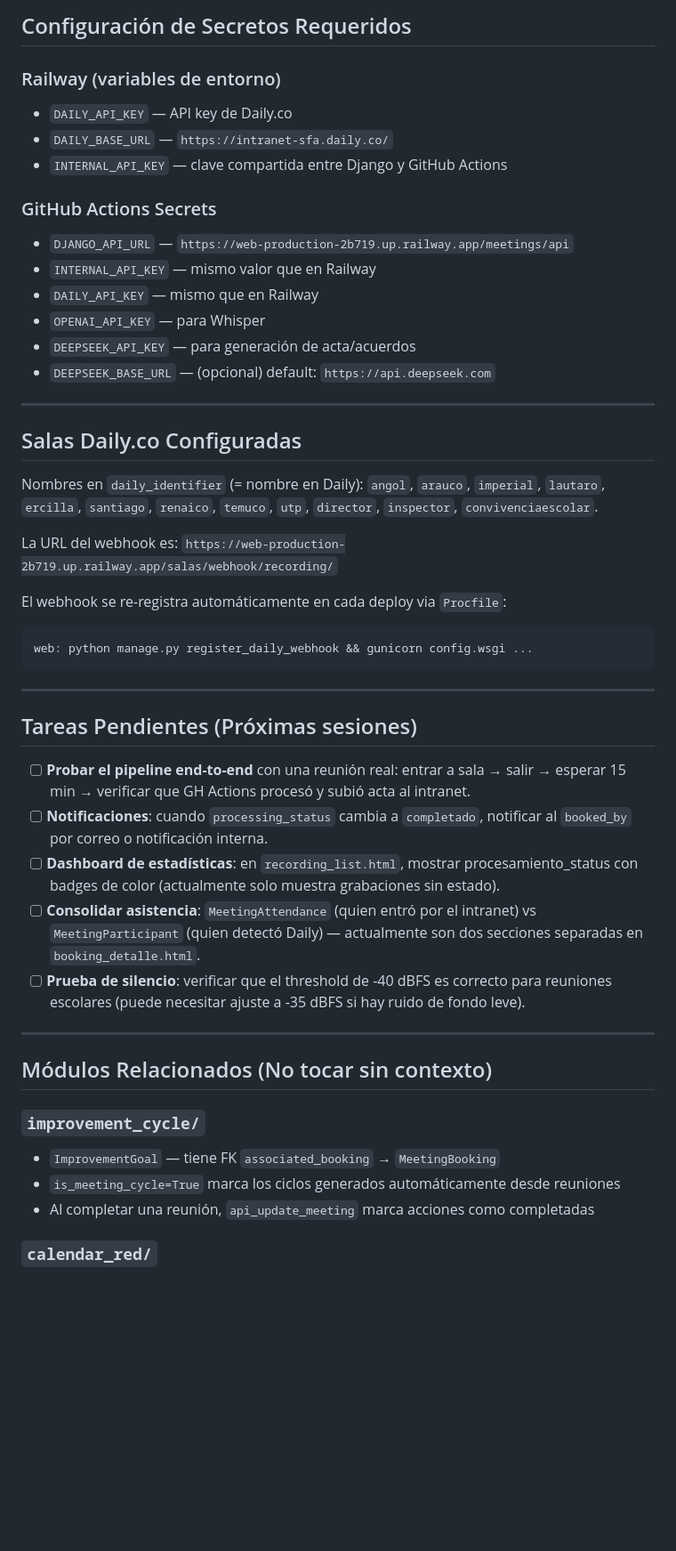
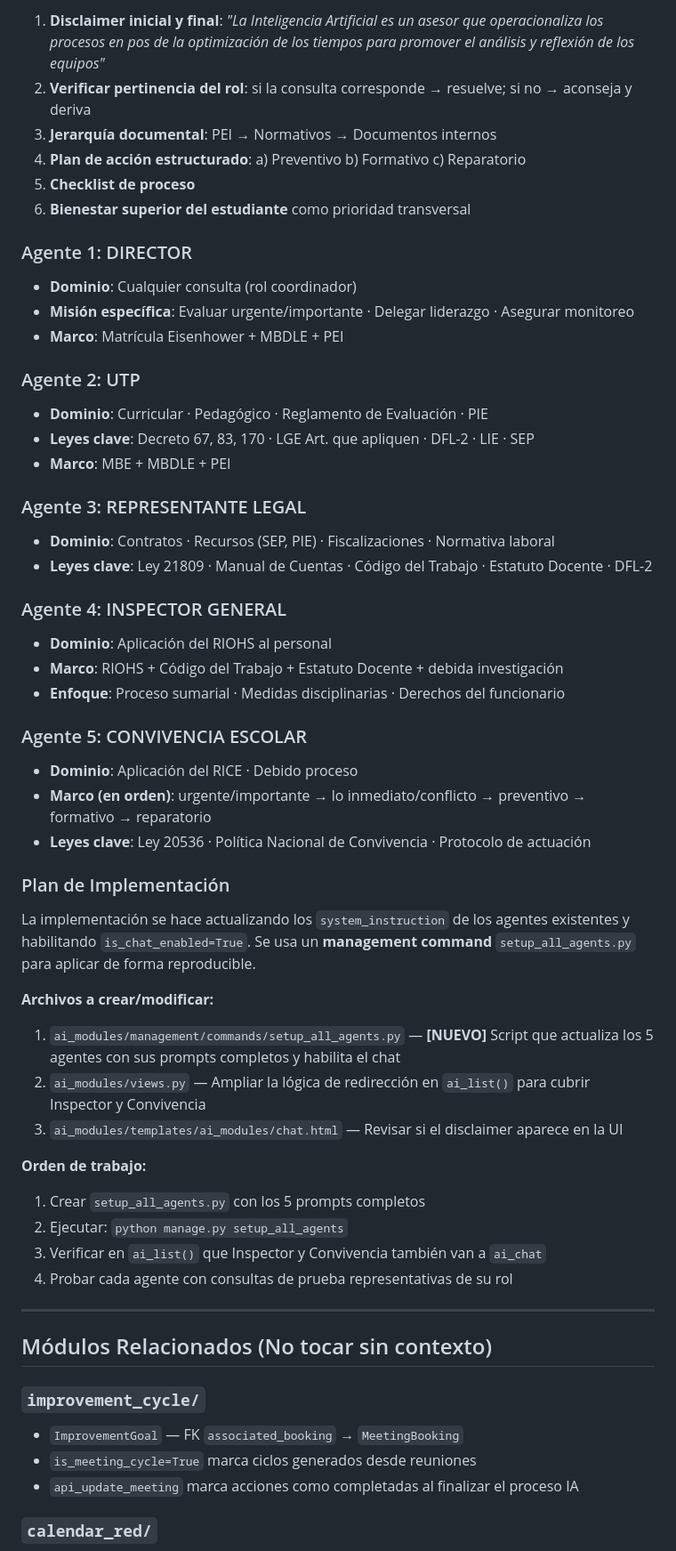
Before and after one commit to jeria88/intranet-sf, a Markdown page: PROGRESS.md, the part around one of its changes. Shown at 89% size. Drawn GitHub-style; blank space fills up the shorter version.

Commit message:
docs: AI module analysis — 5 agent specs, knowledge base inventory, implementation plan

````diff
--- a/PROGRESS.md
+++ b/PROGRESS.md
@@ -82,53 +102,59 @@ fallido       → (reintento automático en próximo cron) → procesando
 
-## Configuración de Secretos Requeridos
+1. **Disclaimer inicial y final**: *"La Inteligencia Artificial es un asesor que operacionaliza los procesos en pos de la optimización de los tiempos para promover el análisis y reflexión de los equipos"*
+2. **Verificar pertinencia del rol**: si la consulta corresponde → resuelve; si no → aconseja y deriva
+3. **Jerarquía documental**: PEI → Normativos → Documentos internos
+4. **Plan de acción estructurado**: a) Preventivo b) Formativo c) Reparatorio
+5. **Checklist de proceso**
+6. **Bienestar superior del estudiante** como prioridad transversal
 
-### Railway (variables de entorno)
-- `DAILY_API_KEY` — API key de Daily.co
-- `DAILY_BASE_URL` — `https://intranet-sfa.daily.co/`
-- `INTERNAL_API_KEY` — clave compartida entre Django y GitHub Actions
+### Agente 1: DIRECTOR
+- **Dominio**: Cualquier consulta (rol coordinador)
+- **Misión específica**: Evaluar urgente/importante · Delegar liderazgo · Asegurar monitoreo
+- **Marco**: Matrícula Eisenhower + MBDLE + PEI
 
-### GitHub Actions Secrets
-- `DJANGO_API_URL` — `https://web-production-2b719.up.railway.app/meetings/api`
-- `INTERNAL_API_KEY` — mismo valor que en Railway
-- `DAILY_API_KEY` — mismo que en Railway
-- `OPENAI_API_KEY` — para Whisper
-- `DEEPSEEK_API_KEY` — para generación de acta/acuerdos
-- `DEEPSEEK_BASE_URL` — (opcional) default: `https://api.deepseek.com`
+### Agente 2: UTP
+- **Dominio**: Curricular · Pedagógico · Reglamento de Evaluación · PIE
+- **Leyes clave**: Decreto 67, 83, 170 · LGE Art. que apliquen · DFL-2 · LIE · SEP
+- **Marco**: MBE + MBDLE + PEI
 
----
+### Agente 3: REPRESENTANTE LEGAL
+- **Dominio**: Contratos · Recursos (SEP, PIE) · Fiscalizaciones · Normativa laboral
+- **Leyes clave**: Ley 21809 · Manual de Cuentas · Código del Trabajo · Estatuto Docente · DFL-2
 
-## Salas Daily.co Configuradas
+### Agente 4: INSPECTOR GENERAL
+- **Dominio**: Aplicación del RIOHS al personal
+- **Marco**: RIOHS + Código del Trabajo + Estatuto Docente + debida investigación
+- **Enfoque**: Proceso sumarial · Medidas disciplinarias · Derechos del funcionario
 
-Nombres en `daily_identifier` (= nombre en Daily): `angol`, `arauco`, `imperial`,
-`lautaro`, `ercilla`, `santiago`, `renaico`, `temuco`, `utp`, `director`,
-`inspector`, `convivenciaescolar`.
+### Agente 5: CONVIVENCIA ESCOLAR
+- **Dominio**: Aplicación del RICE · Debido proceso
+- **Marco (en orden)**: urgente/importante → lo inmediato/conflicto → preventivo → formativo → reparatorio
+- **Leyes clave**: Ley 20536 · Política Nacional de Convivencia · Protocolo de actuación
 
-La URL del webhook es:
-`https://web-production-2b719.up.railway.app/salas/webhook/recording/`
+### Plan de Implementación
 
-El webhook se re-registra automáticamente en cada deploy via `Procfile`:
-```
-web: python manage.py register_daily_webhook && gunicorn config.wsgi ...
-```
+La implementación se hace actualizando los `system_instruction` de los agentes existentes y habilitando `is_chat_enabled=True`. Se usa un **management command** `setup_all_agents.py` para aplicar de forma reproducible.
 
----
+**Archivos a crear/modificar:**
 
-## Tareas Pendientes (Próximas sesiones)
+1. `ai_modules/management/commands/setup_all_agents.py` — **[NUEVO]** Script que actualiza los 5 agentes con sus prompts completos y habilita el chat
+2. `ai_modules/views.py` — Ampliar la lógica de redirección en `ai_list()` para cubrir Inspector y Convivencia
+3. `ai_modules/templates/ai_modules/chat.html` — Revisar si el disclaimer aparece en la UI
 
-- [ ] **Probar el pipeline end-to-end** con una reunión real: entrar a sala → salir → esperar 15 min → verificar que GH Actions procesó y subió acta al intranet.
-- [ ] **Notificaciones**: cuando `processing_status` cambia a `completado`, notificar al `booked_by` por correo o notificación interna.
-- [ ] **Dashboard de estadísticas**: en `recording_list.html`, mostrar procesamiento_status con badges de color (actualmente solo muestra grabaciones sin estado).
-- [ ] **Consolidar asistencia**: `MeetingAttendance` (quien entró por el intranet) vs `MeetingParticipant` (quien detectó Daily) — actualmente son dos secciones separadas en `booking_detalle.html`.
-- [ ] **Prueba de silencio**: verificar que el threshold de -40 dBFS es correcto para reuniones escolares (puede necesitar ajuste a -35 dBFS si hay ruido de fondo leve).
+**Orden de trabajo:**
+1. Crear `setup_all_agents.py` con los 5 prompts completos
+2. Ejecutar: `python manage.py setup_all_agents`
+3. Verificar en `ai_list()` que Inspector y Convivencia también van a `ai_chat`
+4. Probar cada agente con consultas de prueba representativas de su rol
 
 ---
 
 ## Módulos Relacionados (No tocar sin contexto)
 
 ### `improvement_cycle/`
-- `ImprovementGoal` — tiene FK `associated_booking` → `MeetingBooking`
-- `is_meeting_cycle=True` marca los ciclos generados automáticamente desde reuniones
-- Al completar una reunión, `api_update_meeting` marca acciones como completadas
+- `ImprovementGoal` — FK `associated_booking` → `MeetingBooking`
+- `is_meeting_cycle=True` marca ciclos generados desde reuniones
+- `api_update_meeting` marca acciones como completadas al finalizar el proceso IA
 
 ### `calendar_red/`
 - `CalendarEvent` tiene `OneToOne` → `MeetingBooking.calendar_event`
````
Also changed, not shown: other parts of PROGRESS.md (+89 -58 lines).
